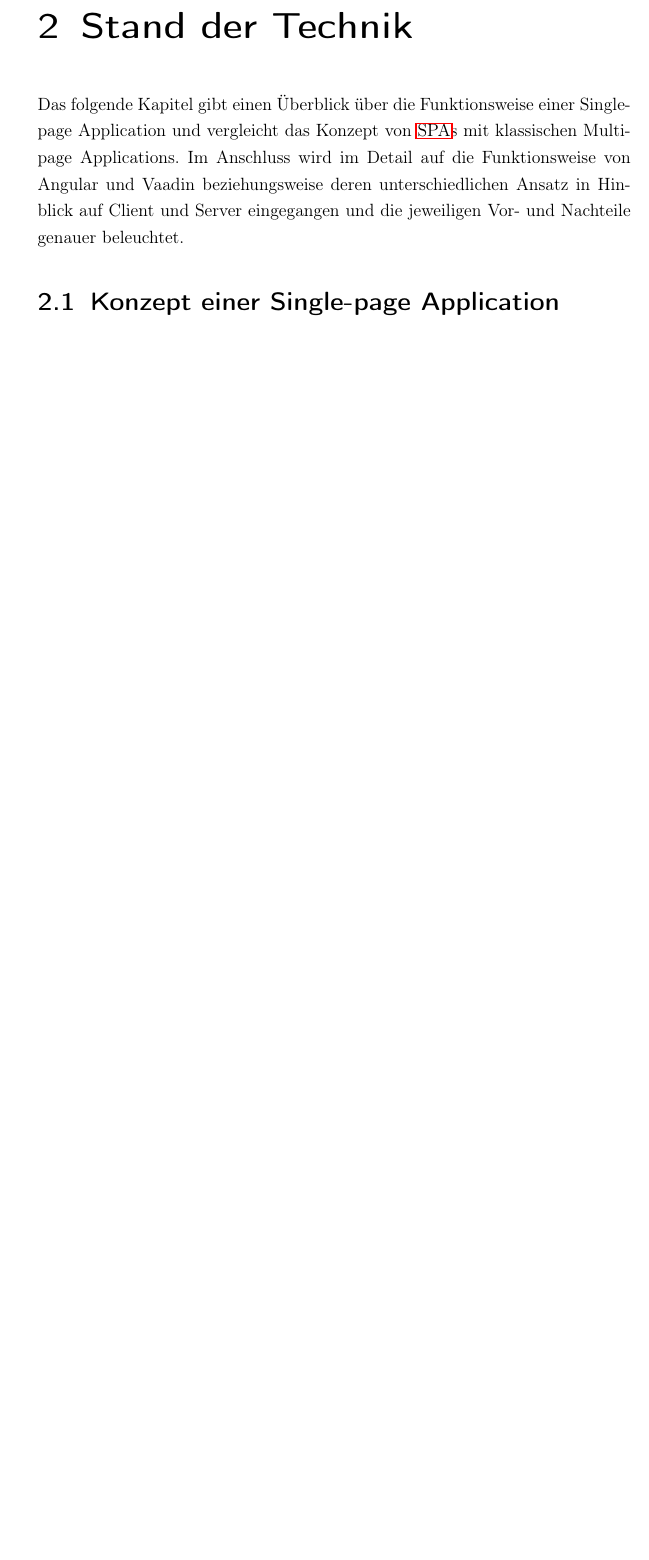
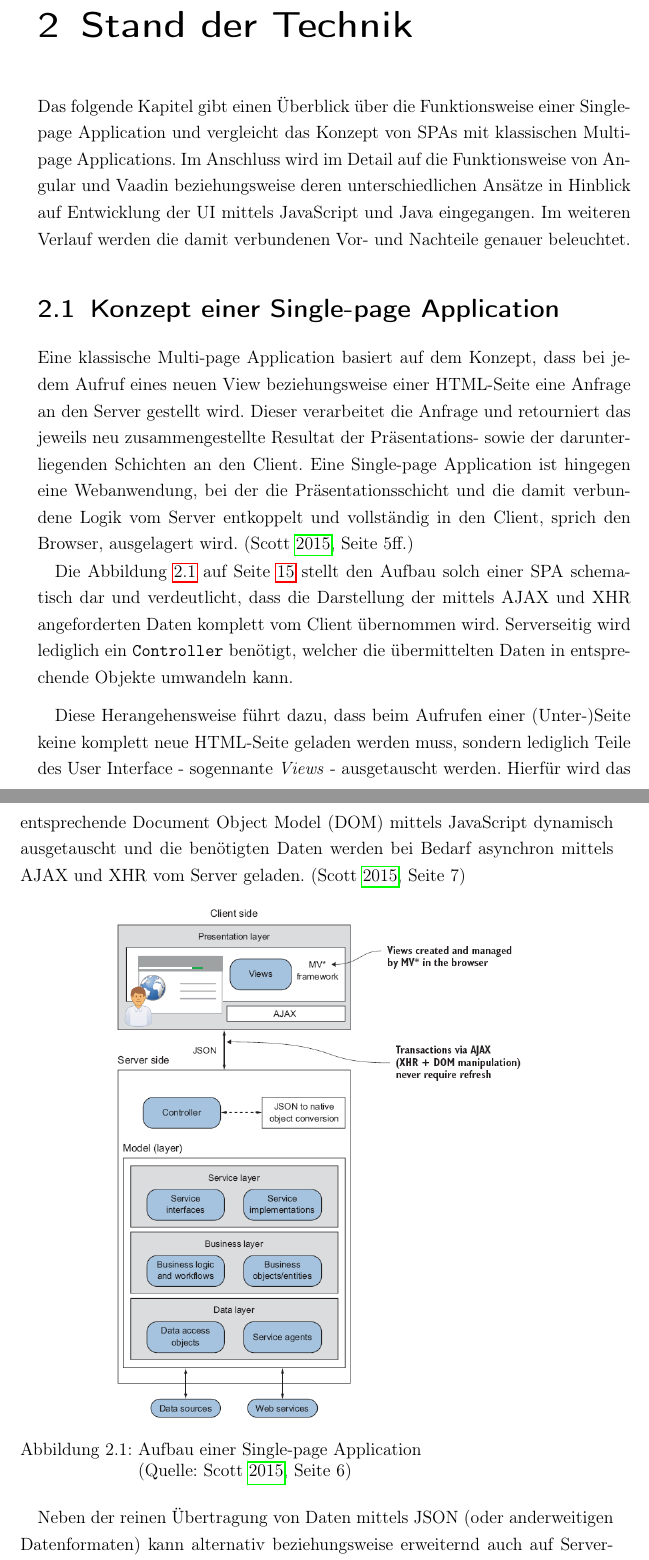
Before and after one commit to DominicLuidold/Bachelor-Thesis, a LaTeX document (main.tex): part of page 14 of 16 before the commit and two parts of pages 14 and 15 of 18 after it, the two joined at a grey line, cut so that both start at the same text, the shorter picture padded with empty space. Compiled offline with pdfLaTeX.

Commit message:
Start working on "2. Stand der Technik"

```diff
--- a/main.tex
+++ b/main.tex
@@ -19,7 +19,7 @@
     pdfauthor={Dominic Luidold},
     pdftitle={TODO}
 ]{hyperref} % Links -> \href{https://www.wikibooks.org}{Wikibooks home}
-\usepackage{acronym} % Abkürzungsverzeichnis
+\usepackage[nohyperlinks]{acronym} % Abkürzungsverzeichnis
 
 % Einstellungen:
 \captionsetup{format=hang, justification=raggedright}
@@ -185,11 +185,26 @@ Um den Fokus dieser Arbeit genauer zu definieren und einzuschränken, wird die P
     \item Möglichkeit der Wiederverwendbarkeit von Komponenten, gegebenenfalls mittels \textit{Web Components}
     \item Möglichkeit Daten lokal (Browser) sowie extern (Server) zu persistieren
 \end{itemize}
-
 \chapter{Stand der Technik}
-\label{chap:stand-technik}
-Das folgende Kapitel gibt einen Überblick über die Funktionsweise einer \acl{SPA} und vergleicht das Konzept von \acsp{SPA} mit klassischen \aclp{MPA}. Im Anschluss wird im Detail auf die Funktionsweise von Angular und Vaadin beziehungsweise deren unterschiedlichen Ansatz in Hinblick auf Client und Server eingegangen und die jeweiligen Vor- und Nachteile genauer beleuchtet.
+\label{chap:stand-techni
+k}
+Das folgende Kapitel gibt einen Überblick über die Funktionsweise einer \acl{SPA} und vergleicht das Konzept von \acsp{SPA} mit klassischen \aclp{MPA}. Im Anschluss wird im Detail auf die Funktionsweise von Angular und Vaadin beziehungsweise deren unterschiedlichen Ansätze in Hinblick auf Entwicklung der \acs{UI} mittels JavaScript und Java eingegangen. Im weiteren Verlauf werden die damit verbundenen Vor- und Nachteile genauer beleuchtet.
 
 \section{Konzept einer \acl{SPA}}
 \label{sec:konzept-spa}
+Eine klassische \acl{MPA} basiert auf dem Konzept, dass bei jedem Aufruf eines neuen View beziehungsweise einer HTML-Seite eine Anfrage an den Server gestellt wird. Dieser verarbeitet die Anfrage und retourniert das jeweils neu zusammengestellte Resultat der Präsentations- sowie der darunterliegenden Schichten an den Client. Eine \acl{SPA} ist hingegen eine Webanwendung, bei der die Präsentationsschicht und die damit verbundene Logik vom Server entkoppelt und vollständig in den Client, sprich den Browser, ausgelagert wird. \parencite[][Seite 5ff.]{scott_spa_2015}
 
+Die Abbildung \ref{fig:spa-overview} auf Seite \pageref{fig:spa-overview} stellt den Aufbau solch einer \acs{SPA} schematisch dar und verdeutlicht, dass die Darstellung der mittels \acs{AJAX} und XHR angeforderten Daten komplett vom Client übernommen wird. Serverseitig wird lediglich ein \texttt{Controller} benötigt, welcher die übermittelten Daten in entsprechende Objekte umwandeln kann.
+
+\medskip
+
+Diese Herangehensweise führt dazu, dass beim Aufrufen einer (Unter-)Seite keine komplett neue HTML-Seite geladen werden muss, sondern lediglich Teile des \acl{UI} - sogennante \textit{Views} - ausgetauscht werden. Hierfür wird das entsprechende \ac{DOM} mittels JavaScript dynamisch ausgetauscht und die benötigten Daten werden bei Bedarf asynchron mittels \acs{AJAX} und XHR vom Server geladen. \parencite[][Seite 7]{scott_spa_2015}
+
+\begin{figure}[ht]
+    \centering
+    \includegraphics[scale=0.60]{images/SPA_overview_Scott.png}
+    \caption[Aufbau einer \acl{SPA}]{Aufbau einer \acl{SPA}\newline(Quelle: \cite[][Seite 6]{scott_spa_2015})}
+    \label{fig:spa-overview}
+\end{figure}
+
+Neben der reinen Übertragung von Daten mittels \acs{JSON} (oder anderweitigen Datenformaten) kann alternativ beziehungsweise erweiternd auch auf \ac{SSR} gesetzt werden. Bei diesem Ansatz werden Ausschnitte von HTML bereits auf dem Server vorbereitet und zusammen mit weiterführenden Daten an den Client geschickt. Dieser kann somit ein Teil der Antwort ohne weitere Aufbereitung darstellen, während die restlichen Daten mittels \acs{DOM}-Manipulation in die View eingebettet werden. \parencite[][Seite 7]{scott_spa_2015}
```
Also changed, not shown: Bachelorarbeit_II.pdf, images/SPA_overview_Scott.png (added), main.tex (16 more changed lines).
